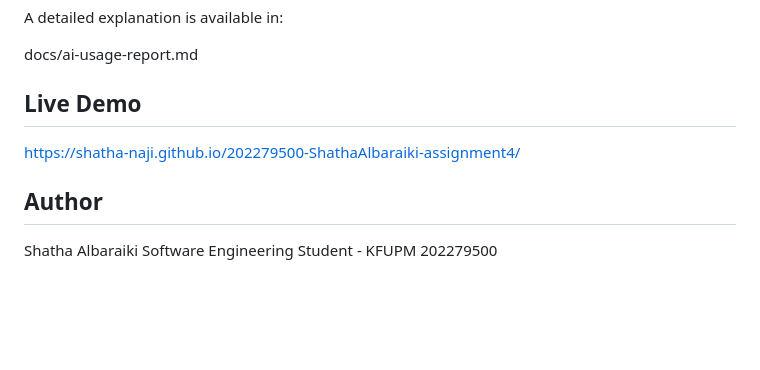
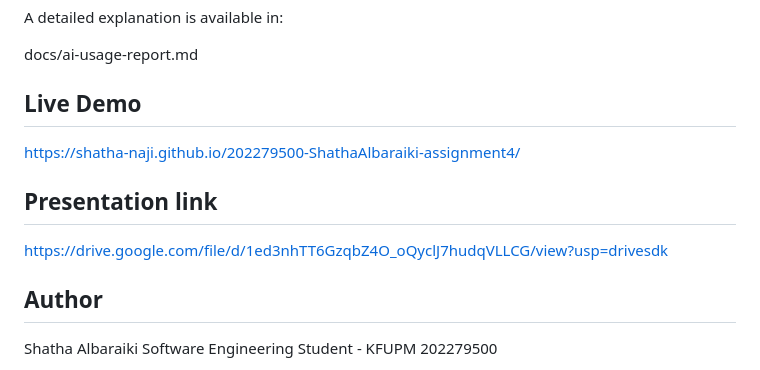
Before and after one commit to shatha-naji/202279500-ShathaAlbaraiki-assignment4, a Markdown page: README.md, the part around the change. GitHub-like rendering; blank space fills up the shorter version.

Commit message:
Done All

```diff
--- a/README.md
+++ b/README.md
@@ -107,6 +107,9 @@ docs/ai-usage-report.md
 ## Live Demo
 https://shatha-naji.github.io/202279500-ShathaAlbaraiki-assignment4/
 
+## Presentation link
+https://drive.google.com/file/d/1ed3nhTT6GzqbZ4O_oQyclJ7hudqVLLCG/view?usp=drivesdk
+
 ## Author
 Shatha Albaraiki
 Software Engineering Student - KFUPM
```
